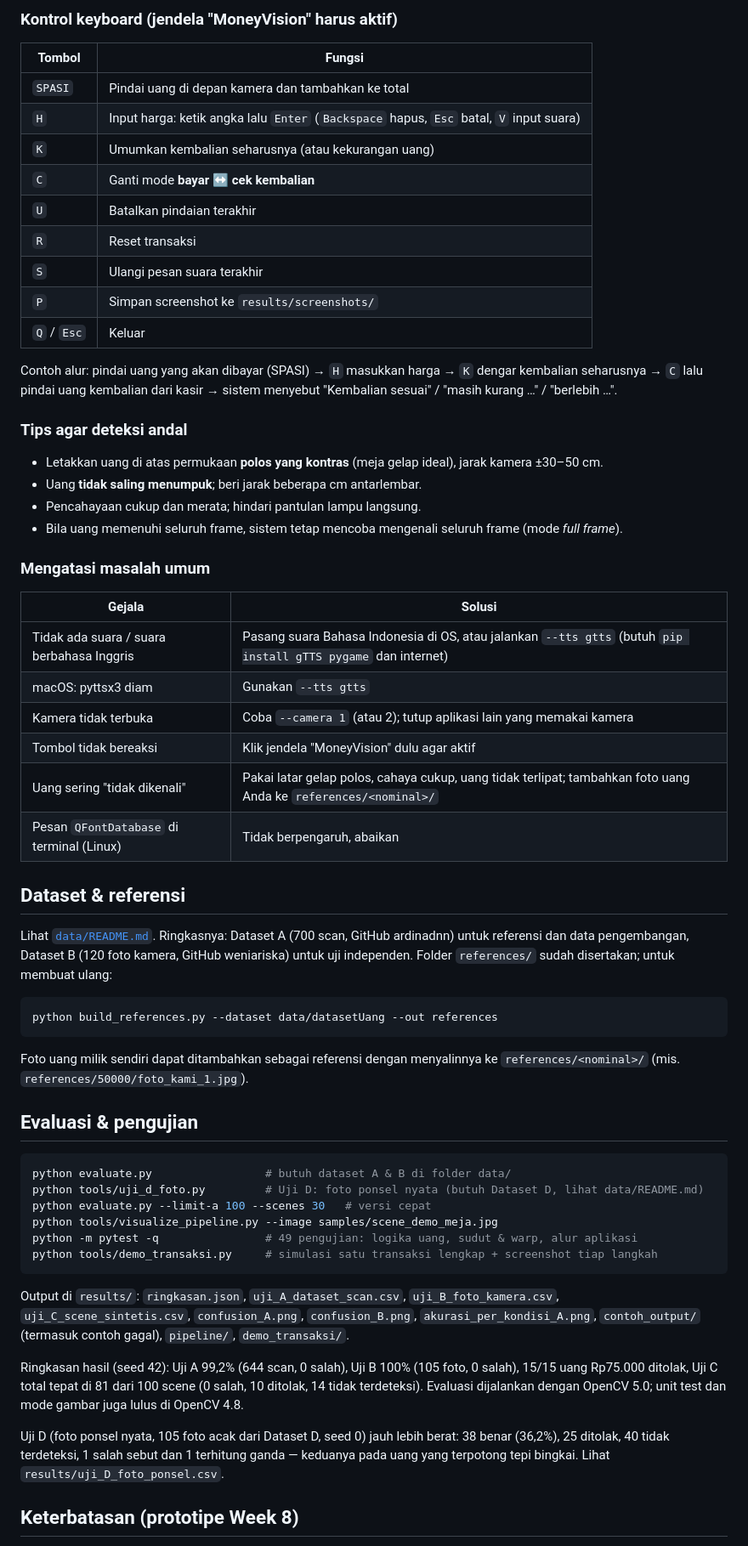
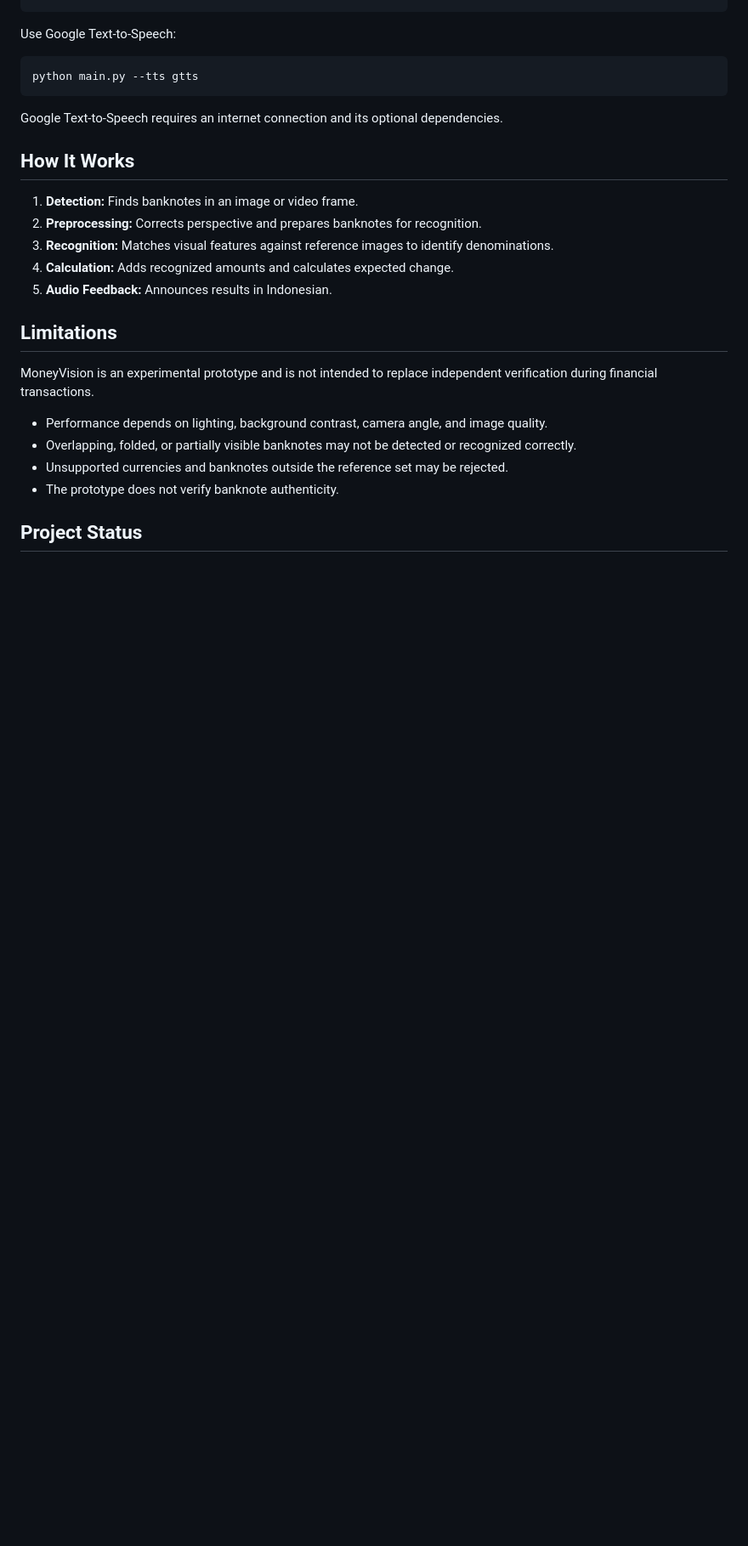
Before and after one commit to Naina183/9_MoneyVision_Tekber_A, a Markdown page: README.md, the part around one of its changes. Shown at 85% size. Rendered like a GitHub page; blank space fills up the shorter version.

````diff
--- a/README.md
+++ b/README.md
@@ -77,71 +78,29 @@ python main.py --image samples/scene_demo_kayu.jpg --no-window --tts none --save
 ```
 
-### Kontrol keyboard (jendela "MoneyVision" harus aktif)
-
-| Tombol | Fungsi |
-|---|---|
-| `SPASI` | Pindai uang di depan kamera dan tambahkan ke total |
-| `H` | Input harga: ketik angka lalu `Enter` (`Backspace` hapus, `Esc` batal, `V` input suara) |
-| `K` | Umumkan kembalian seharusnya (atau kekurangan uang) |
-| `C` | Ganti mode **bayar** ↔ **cek kembalian** |
-| `U` | Batalkan pindaian terakhir |
-| `R` | Reset transaksi |
-| `S` | Ulangi pesan suara terakhir |
-| `P` | Simpan screenshot ke `results/screenshots/` |
-| `Q` / `Esc` | Keluar |
-
-Contoh alur: pindai uang yang akan dibayar (SPASI) → `H` masukkan harga → `K` dengar
-kembalian seharusnya → `C` lalu pindai uang kembalian dari kasir → sistem menyebut
-"Kembalian sesuai" / "masih kurang …" / "berlebih …".
-
-### Tips agar deteksi andal
-- Letakkan uang di atas permukaan **polos yang kontras** (meja gelap ideal), jarak kamera ±30–50 cm.
-- Uang **tidak saling menumpuk**; beri jarak beberapa cm antarlembar.
-- Pencahayaan cukup dan merata; hindari pantulan lampu langsung.
-- Bila uang memenuhi seluruh frame, sistem tetap mencoba mengenali seluruh frame (mode *full frame*).
-
-### Mengatasi masalah umum
-
-| Gejala | Solusi |
-|---|---|
-| Tidak ada suara / suara berbahasa Inggris | Pasang suara Bahasa Indonesia di OS, atau jalankan `--tts gtts` (butuh `pip install gTTS pygame` dan internet) |
-| macOS: pyttsx3 diam | Gunakan `--tts gtts` |
-| Kamera tidak terbuka | Coba `--camera 1` (atau 2); tutup aplikasi lain yang memakai kamera |
-| Tombol tidak bereaksi | Klik jendela "MoneyVision" dulu agar aktif |
-| Uang sering "tidak dikenali" | Pakai latar gelap polos, cahaya cukup, uang tidak terlipat; tambahkan foto uang Anda ke `references/<nominal>/` |
-| Pesan `QFontDatabase` di terminal (Linux) | Tidak berpengaruh, abaikan |
-
-## Dataset & referensi
-
-Lihat [`data/README.md`](data/README.md). Ringkasnya: Dataset A (700 scan, GitHub ardinadnn)
-untuk referensi dan data pengembangan, Dataset B (120 foto kamera, GitHub weniariska) untuk
-uji independen. Folder `references/` sudah disertakan; untuk membuat ulang:
+Use Google Text-to-Speech:
 
 ```bash
-python build_references.py --dataset data/datasetUang --out references
+python main.py --tts gtts
 ```
 
-Foto uang milik sendiri dapat ditambahkan sebagai referensi dengan menyalinnya ke
-`references/<nominal>/` (mis. `references/50000/foto_kami_1.jpg`).
+Google Text-to-Speech requires an internet connection and its optional dependencies.
 
-## Evaluasi & pengujian
+## How It Works
 
-```bash
-python evaluate.py                 # butuh dataset A & B di folder data/
-python tools/uji_d_foto.py         # Uji D: foto ponsel nyata (butuh Dataset D, lihat data/README.md)
-python evaluate.py --limit-a 100 --scenes 30   # versi cepat
-python tools/visualize_pipeline.py --image samples/scene_demo_meja.jpg
-python -m pytest -q                # 49 pengujian: logika uang, sudut & warp, alur aplikasi
-python tools/demo_transaksi.py     # simulasi satu transaksi lengkap + screenshot tiap langkah
-```
+1. **Detection:** Finds banknotes in an image or video frame.
+2. **Preprocessing:** Corrects perspective and prepares banknotes for recognition.
+3. **Recognition:** Matches visual features against reference images to identify denominations.
+4. **Calculation:** Adds recognized amounts and calculates expected change.
+5. **Audio Feedback:** Announces results in Indonesian.
 
-Output di `results/`: `ringkasan.json`, `uji_A_dataset_scan.csv`, `uji_B_foto_kamera.csv`,
-`uji_C_scene_sintetis.csv`, `confusion_A.png`, `confusion_B.png`,
-`akurasi_per_kondisi_A.png`, `contoh_output/` (termasuk contoh gagal), `pipeline/`, `demo_transaksi/`.
+## Limitations
 
-Ringkasan hasil (seed 42): Uji A 99,2% (644 scan, 0 salah), Uji B 100% (105 foto, 0 salah), 15/15 uang Rp75.000 ditolak, Uji C total tepat di 81 dari 100 scene (0 salah, 10 ditolak, 14 tidak terdeteksi). Evaluasi dijalankan dengan OpenCV 5.0; unit test dan mode gambar juga lulus di OpenCV 4.8.
+MoneyVision is an experimental prototype and is not intended to replace independent verification during financial transactions.
 
-Uji D (foto ponsel nyata, 105 foto acak dari Dataset D, seed 0) jauh lebih berat: 38 benar (36,2%), 25 ditolak, 40 tidak terdeteksi, 1 salah sebut dan 1 terhitung ganda — keduanya pada uang yang terpotong tepi bingkai. Lihat `results/uji_D_foto_ponsel.csv`.
+- Performance depends on lighting, background contrast, camera angle, and image quality.
+- Overlapping, folded, or partially visible banknotes may not be detected or recognized correctly.
+- Unsupported currencies and banknotes outside the reference set may be rejected.
+- The prototype does not verify banknote authenticity.
 
-## Keterbatasan (prototipe Week 8)
+## Project Status
 
````
Also changed, not shown: other parts of README.md (+65 -66 lines).
